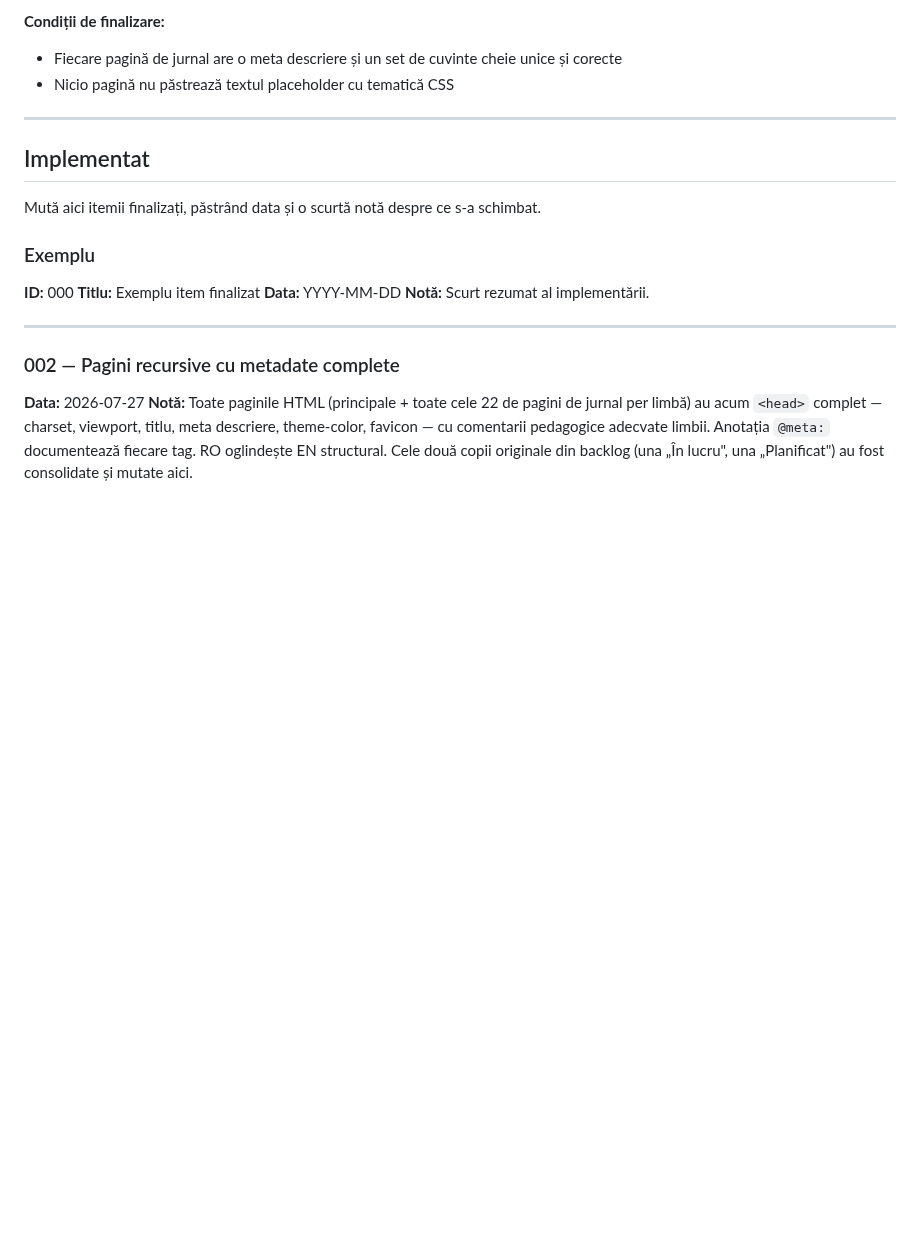
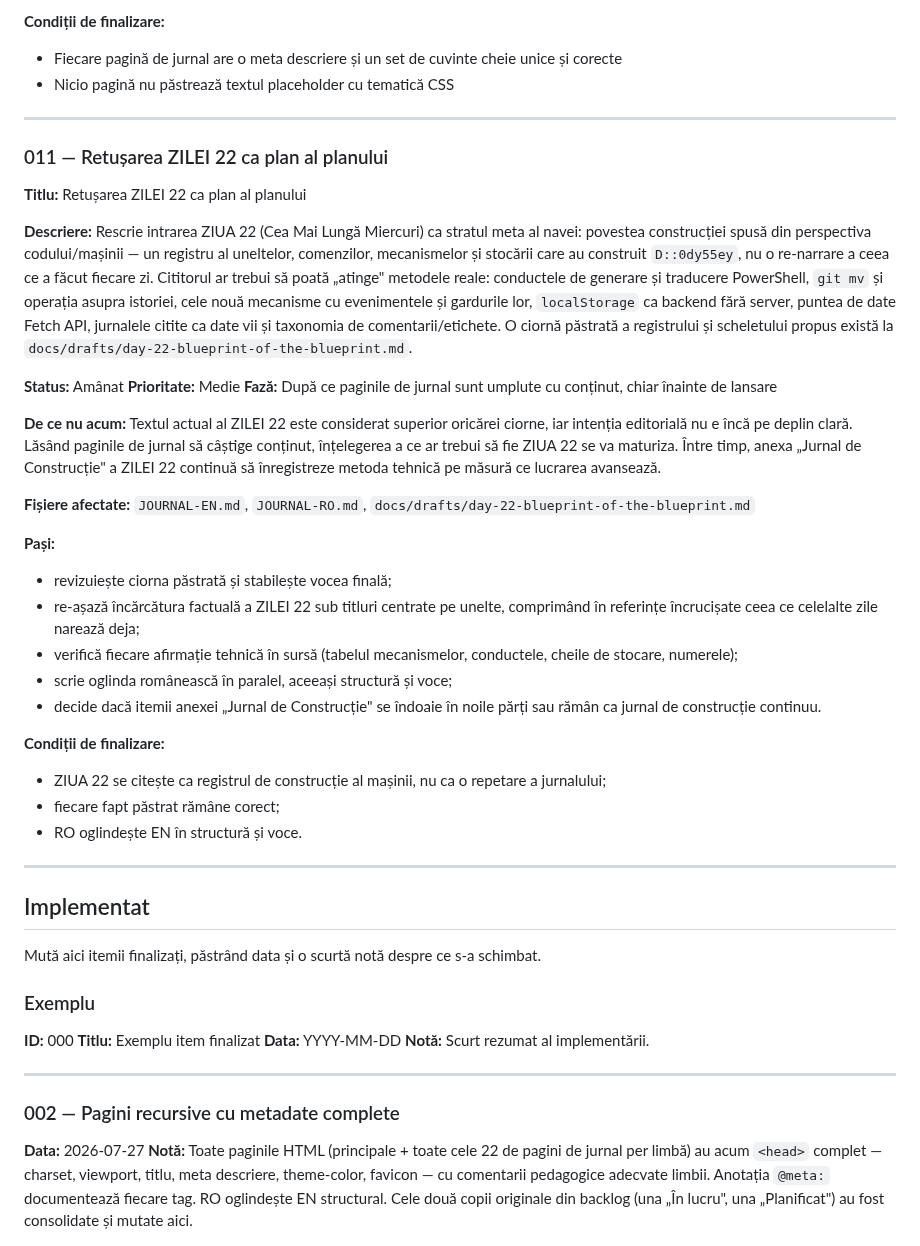
Before and after one commit to iuliacadar/digital-odyssey, a Markdown page: BACKLOG-RO.md, the part around the change. Rendered like a GitHub page; blank space fills up the shorter version.

Commit message:
chore(backlog): schedule DAY 22 blueprint-of-the-blueprint retouch (item 011); preserve the register draft under docs/drafts (EN+RO)

```diff
--- a/BACKLOG-RO.md
+++ b/BACKLOG-RO.md
@@ -172,6 +172,34 @@ La momentul redactării, URL-urile canonice din `og:url` și `link[rel=canonical
 
 ---
 
+### 011 — Retușarea ZILEI 22 ca plan al planului
+
+**Titlu:** Retușarea ZILEI 22 ca plan al planului
+
+**Descriere:** Rescrie intrarea ZIUA 22 (Cea Mai Lungă Miercuri) ca stratul meta al navei: povestea construcției spusă din perspectiva codului/mașinii — un registru al uneltelor, comenzilor, mecanismelor și stocării care au construit `D::0dy55ey`, nu o re-narrare a ceea ce a făcut fiecare zi. Cititorul ar trebui să poată „atinge" metodele reale: conductele de generare și traducere PowerShell, `git mv` și operația asupra istoriei, cele nouă mecanisme cu evenimentele și gardurile lor, `localStorage` ca backend fără server, puntea de date Fetch API, jurnalele citite ca date vii și taxonomia de comentarii/etichete. O ciornă păstrată a registrului și scheletului propus există la `docs/drafts/day-22-blueprint-of-the-blueprint.md`.
+
+**Status:** Amânat
+**Prioritate:** Medie
+**Fază:** După ce paginile de jurnal sunt umplute cu conținut, chiar înainte de lansare
+
+**De ce nu acum:** Textul actual al ZILEI 22 este considerat superior oricărei ciorne, iar intenția editorială nu e încă pe deplin clară. Lăsând paginile de jurnal să câștige conținut, înțelegerea a ce ar trebui să fie ZIUA 22 se va maturiza. Între timp, anexa „Jurnal de Construcție" a ZILEI 22 continuă să înregistreze metoda tehnică pe măsură ce lucrarea avansează.
+
+**Fișiere afectate:** `JOURNAL-EN.md`, `JOURNAL-RO.md`, `docs/drafts/day-22-blueprint-of-the-blueprint.md`
+
+**Pași:**
+- revizuiește ciorna păstrată și stabilește vocea finală;
+- re-așază încărcătura factuală a ZILEI 22 sub titluri centrate pe unelte, comprimând în referințe încrucișate ceea ce celelalte zile narează deja;
+- verifică fiecare afirmație tehnică în sursă (tabelul mecanismelor, conductele, cheile de stocare, numerele);
+- scrie oglinda românească în paralel, aceeași structură și voce;
+- decide dacă itemii anexei „Jurnal de Construcție" se îndoaie în noile părți sau rămân ca jurnal de construcție continuu.
+
+**Condiții de finalizare:**
+- ZIUA 22 se citește ca registrul de construcție al mașinii, nu ca o repetare a jurnalului;
+- fiecare fapt păstrat rămâne corect;
+- RO oglindește EN în structură și voce.
+
+---
+
 ## Implementat
 
 Mută aici itemii finalizați, păstrând data și o scurtă notă despre ce s-a schimbat.
```
Also changed, not shown: BACKLOG-EN.md (+28 -0 lines), docs/drafts/day-22-blueprint-of-the-blueprint.md (added, +210 -0 lines).
